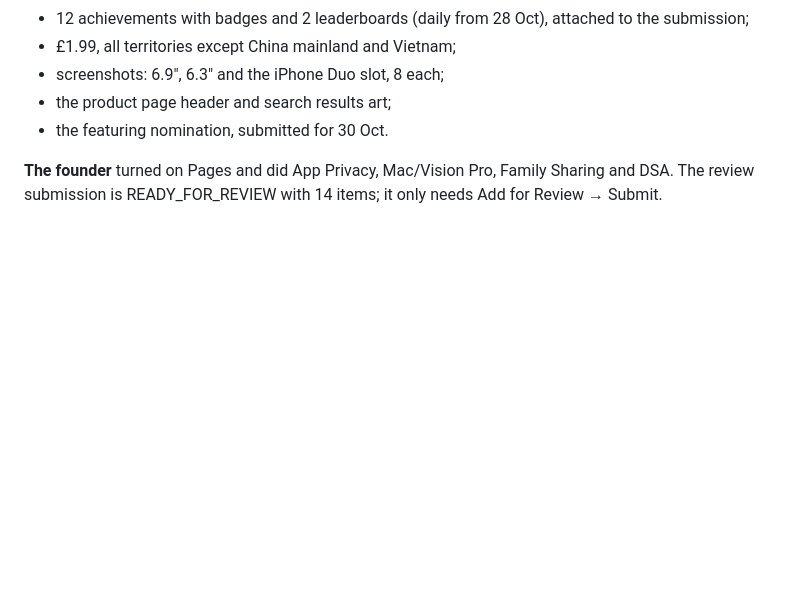
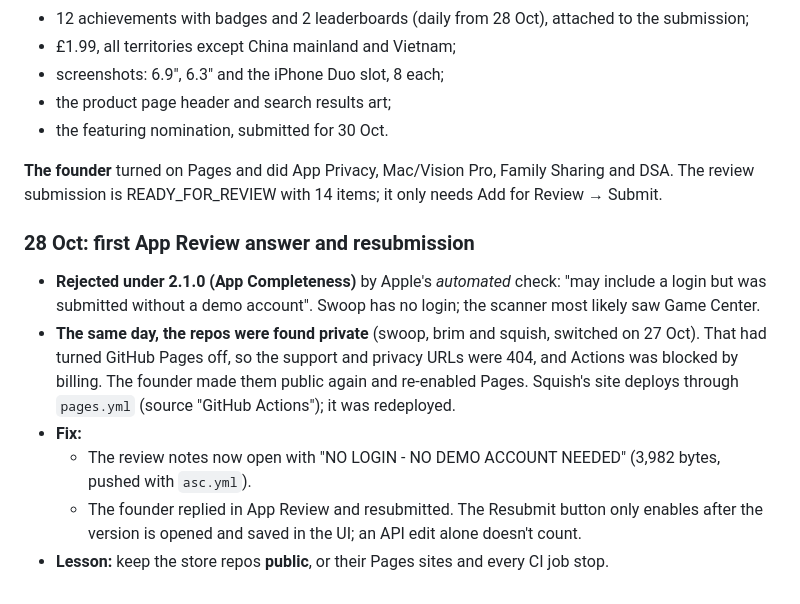
Before and after one commit to pravegm/swoop, a Markdown page: docs/PROJECT-LOG.md, the part around the change. Rendered like a GitHub page; blank space fills up the shorter version.

Commit message:
Project log: 28 Oct automated login rejection, the private-repo outage, resubmitted
Co-Authored-By: Claude Opus 5.5 <noreply@anthropic.com>

```diff
--- a/docs/PROJECT-LOG.md
+++ b/docs/PROJECT-LOG.md
@@ -129,3 +129,17 @@ HOLD-50), and the founder smoke-tested it on the Duo.
 
 **The founder** turned on Pages and did App Privacy, Mac/Vision Pro, Family Sharing and DSA. The review submission
 is READY_FOR_REVIEW with 14 items; it only needs Add for Review → Submit.
+
+### 28 Oct: first App Review answer and resubmission
+
+- **Rejected under 2.1.0 (App Completeness)** by Apple's *automated* check: "may include a login but was submitted
+  without a demo account". Swoop has no login; the scanner most likely saw Game Center.
+- **The same day, the repos were found private** (swoop, brim and squish, switched on 27 Oct). That had turned
+  GitHub Pages off, so the support and privacy URLs were 404, and Actions was blocked by billing. The founder made
+  them public again and re-enabled Pages. Squish's site deploys through `pages.yml` (source "GitHub Actions"); it
+  was redeployed.
+- **Fix:**
+  - The review notes now open with "NO LOGIN - NO DEMO ACCOUNT NEEDED" (3,982 bytes, pushed with `asc.yml`).
+  - The founder replied in App Review and resubmitted. The Resubmit button only enables after the version is opened
+    and saved in the UI; an API edit alone doesn't count.
+- **Lesson:** keep the store repos **public**, or their Pages sites and every CI job stop.
```
